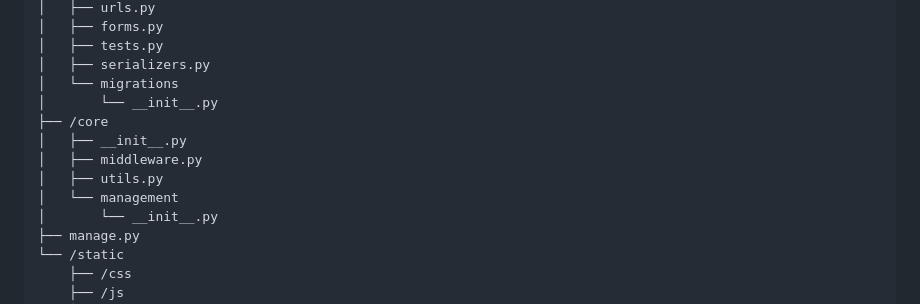
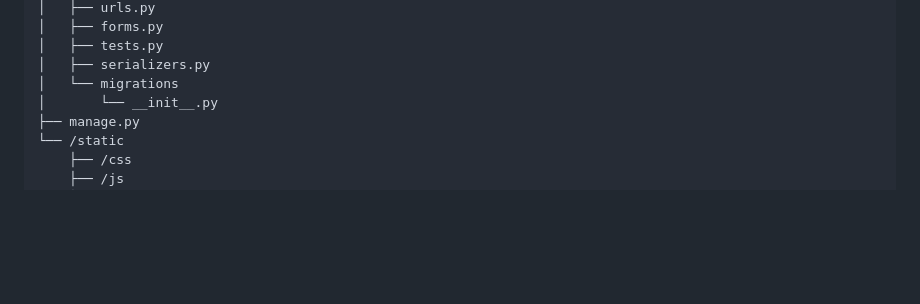
Before and after one commit to nathanLYJ/DjangoBlog, a Markdown page: app 기획 안/APP구조.md, the part around the change. Drawn GitHub-style; blank space fills up the shorter version.

Commit message:
기획안 수정

```diff
--- a/app 기획 안/APP구조.md
+++ b/app 기획 안/APP구조.md
@@ -31,12 +31,6 @@
 │   ├── tests.py
 │   ├── serializers.py
 │   └── migrations
-│       └── __init__.py
-├── /core
-│   ├── __init__.py
-│   ├── middleware.py
-│   ├── utils.py
-│   └── management
 │       └── __init__.py
 ├── manage.py
 └── /static
```
